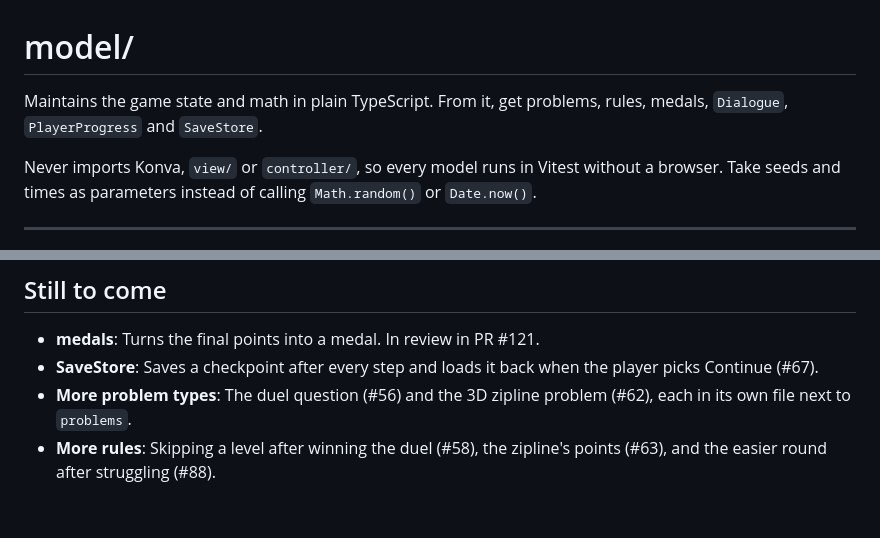
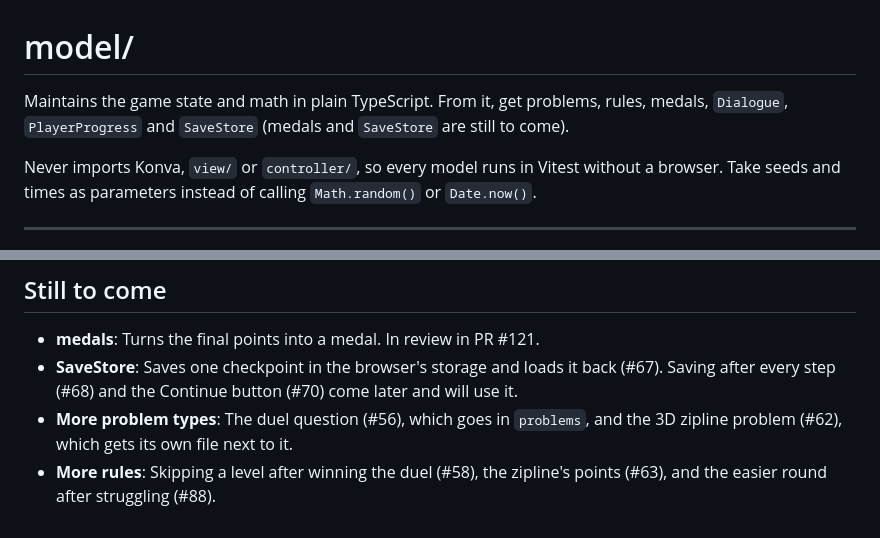
Before and after one commit to ilovelogic/the-math-mountaineer-team-7, a Markdown page: src/model/README.md, 2 parts joined by grey strips. Rendered like a GitHub page.

```diff
--- a/src/model/README.md
+++ b/src/model/README.md
@@ -1,6 +1,6 @@
 # model/
 
-Maintains the game state and math in plain TypeScript. From it, get problems, rules, medals, `Dialogue`, `PlayerProgress` and `SaveStore`.
+Maintains the game state and math in plain TypeScript. From it, get problems, rules, medals, `Dialogue`, `PlayerProgress` and `SaveStore` (medals and `SaveStore` are still to come).
 
 Never imports Konva, `view/` or `controller/`, so every model runs in Vitest without a browser. Take seeds and times as parameters instead of calling `Math.random()` or `Date.now()`.
 
@@ -93,6 +93,6 @@ Small, pure rules that turn outcomes into points and, later, into decisions abou
 ## Still to come
 
    - **medals**: Turns the final points into a medal. In review in PR #121.
-   - **SaveStore**: Saves a checkpoint after every step and loads it back when the player picks Continue (#67).
-   - **More problem types**: The duel question (#56) and the 3D zipline problem (#62), each in its own file next to `problems`.
+   - **SaveStore**: Saves one checkpoint in the browser's storage and loads it back (#67). Saving after every step (#68) and the Continue button (#70) come later and will use it.
+   - **More problem types**: The duel question (#56), which goes in `problems`, and the 3D zipline problem (#62), which gets its own file next to it.
    - **More rules**: Skipping a level after winning the duel (#58), the zipline's points (#63), and the easier round after struggling (#88).
```
Also changed, not shown: other parts of src/model/README.md (+1 -1 lines), README.md (+5 -5 lines).
